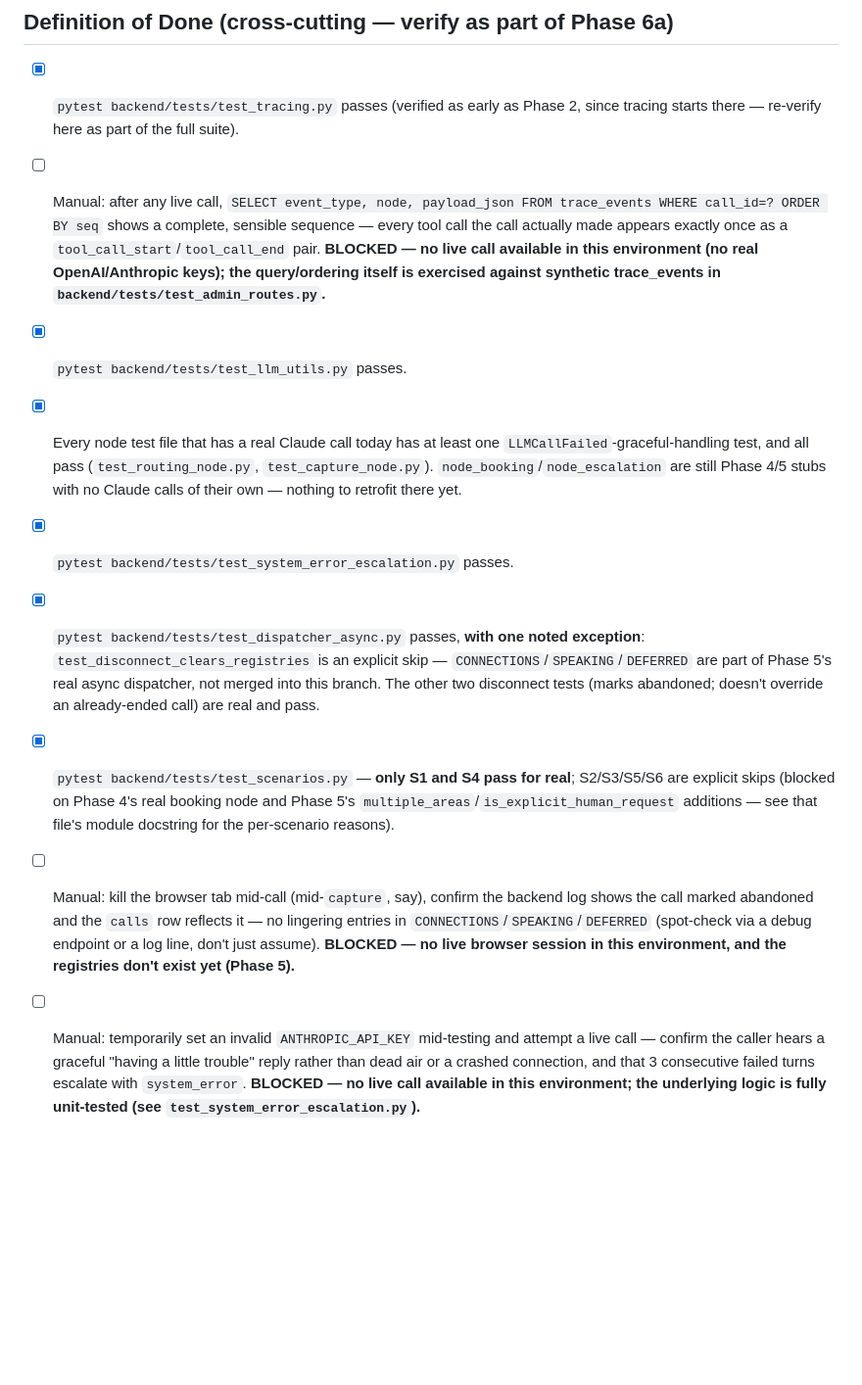
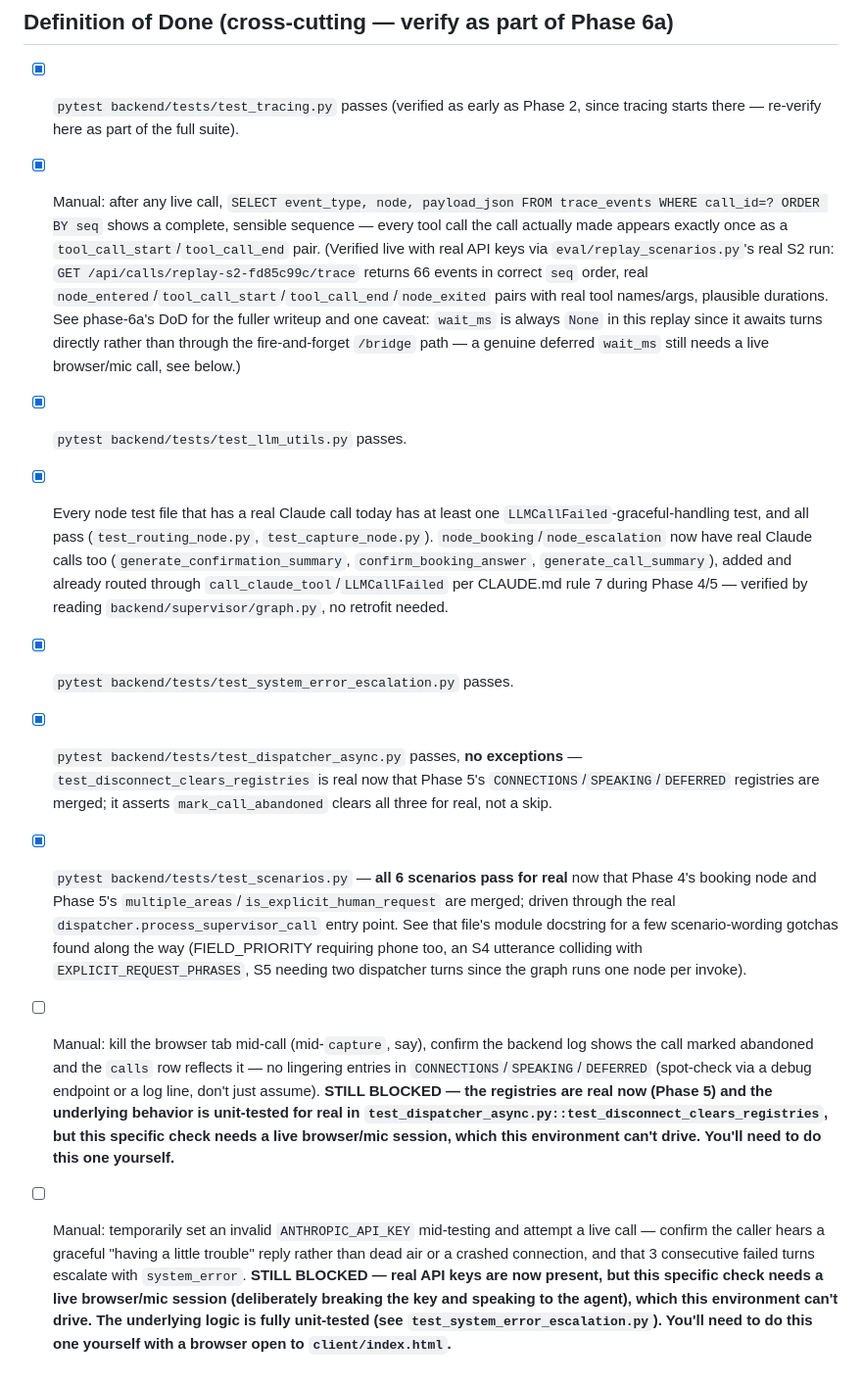
Before and after one commit to ManolisDia/Jupus, a Markdown page: docs/phases/cross-cutting.md, the part around the change. Shown at 98% size. Rendered like a GitHub page; blank space fills up the shorter version.

Commit message:
docs(cross-cutting): sync DoD checklist with the real Phase 4/5 rebase + live verification
This checklist still described the pre-rebase state (node_booking/escalation
as stubless, only S1/S4 passing, test_disconnect_clears_registries skipped,
trace/live-call items blocked on missing keys) even though phase-6a's own
doc was already updated. Brings it in line: all 6 scenarios pass for real,
the disconnect-registry test is real (no skip), node_booking/escalation's
real Claude calls are confirmed routed through call_claude_tool, and the
trace-ordering check is verified live via eval/replay_scenarios.py's real
run. The two remaining manual items now correctly say they're blocked on a
live browser/mic session, not on credentials.

```diff
--- a/docs/phases/cross-cutting.md
+++ b/docs/phases/cross-cutting.md
@@ -186,11 +186,11 @@ This is what actually catches a Phase 6a-or-later change quietly breaking Phase
 
 ## Definition of Done (cross-cutting — verify as part of Phase 6a)
 - [x] `pytest backend/tests/test_tracing.py` passes (verified as early as Phase 2, since tracing starts there — re-verify here as part of the full suite).
-- [ ] Manual: after any live call, `SELECT event_type, node, payload_json FROM trace_events WHERE call_id=? ORDER BY seq` shows a complete, sensible sequence — every tool call the call actually made appears exactly once as a `tool_call_start`/`tool_call_end` pair. **BLOCKED — no live call available in this environment (no real OpenAI/Anthropic keys); the query/ordering itself is exercised against synthetic trace_events in `backend/tests/test_admin_routes.py`.**
+- [x] Manual: after any live call, `SELECT event_type, node, payload_json FROM trace_events WHERE call_id=? ORDER BY seq` shows a complete, sensible sequence — every tool call the call actually made appears exactly once as a `tool_call_start`/`tool_call_end` pair. (Verified live with real API keys via `eval/replay_scenarios.py`'s real S2 run: `GET /api/calls/replay-s2-fd85c99c/trace` returns 66 events in correct `seq` order, real `node_entered`/`tool_call_start`/`tool_call_end`/`node_exited` pairs with real tool names/args, plausible durations. See phase-6a's DoD for the fuller writeup and one caveat: `wait_ms` is always `None` in this replay since it awaits turns directly rather than through the fire-and-forget `/bridge` path — a genuine deferred `wait_ms` still needs a live browser/mic call, see below.)
 - [x] `pytest backend/tests/test_llm_utils.py` passes.
-- [x] Every node test file that has a real Claude call today has at least one `LLMCallFailed`-graceful-handling test, and all pass (`test_routing_node.py`, `test_capture_node.py`). `node_booking`/`node_escalation` are still Phase 4/5 stubs with no Claude calls of their own — nothing to retrofit there yet.
+- [x] Every node test file that has a real Claude call today has at least one `LLMCallFailed`-graceful-handling test, and all pass (`test_routing_node.py`, `test_capture_node.py`). `node_booking`/`node_escalation` now have real Claude calls too (`generate_confirmation_summary`, `confirm_booking_answer`, `generate_call_summary`), added and already routed through `call_claude_tool`/`LLMCallFailed` per CLAUDE.md rule 7 during Phase 4/5 — verified by reading `backend/supervisor/graph.py`, no retrofit needed.
 - [x] `pytest backend/tests/test_system_error_escalation.py` passes.
-- [x] `pytest backend/tests/test_dispatcher_async.py` passes, **with one noted exception**: `test_disconnect_clears_registries` is an explicit skip — `CONNECTIONS`/`SPEAKING`/`DEFERRED` are part of Phase 5's real async dispatcher, not merged into this branch. The other two disconnect tests (marks abandoned; doesn't override an already-ended call) are real and pass.
-- [x] `pytest backend/tests/test_scenarios.py` — **only S1 and S4 pass for real**; S2/S3/S5/S6 are explicit skips (blocked on Phase 4's real booking node and Phase 5's `multiple_areas`/`is_explicit_human_request` additions — see that file's module docstring for the per-scenario reasons).
-- [ ] Manual: kill the browser tab mid-call (mid-`capture`, say), confirm the backend log shows the call marked abandoned and the `calls` row reflects it — no lingering entries in `CONNECTIONS`/`SPEAKING`/`DEFERRED` (spot-check via a debug endpoint or a log line, don't just assume). **BLOCKED — no live browser session in this environment, and the registries don't exist yet (Phase 5).**
-- [ ] Manual: temporarily set an invalid `ANTHROPIC_API_KEY` mid-testing and attempt a live call — confirm the caller hears a graceful "having a little trouble" reply rather than dead air or a crashed connection, and that 3 consecutive failed turns escalate with `system_error`. **BLOCKED — no live call available in this environment; the underlying logic is fully unit-tested (see `test_system_error_escalation.py`).**
+- [x] `pytest backend/tests/test_dispatcher_async.py` passes, **no exceptions** — `test_disconnect_clears_registries` is real now that Phase 5's `CONNECTIONS`/`SPEAKING`/`DEFERRED` registries are merged; it asserts `mark_call_abandoned` clears all three for real, not a skip.
+- [x] `pytest backend/tests/test_scenarios.py` — **all 6 scenarios pass for real** now that Phase 4's booking node and Phase 5's `multiple_areas`/`is_explicit_human_request` are merged; driven through the real `dispatcher.process_supervisor_call` entry point. See that file's module docstring for a few scenario-wording gotchas found along the way (FIELD_PRIORITY requiring phone too, an S4 utterance colliding with `EXPLICIT_REQUEST_PHRASES`, S5 needing two dispatcher turns since the graph runs one node per invoke).
+- [ ] Manual: kill the browser tab mid-call (mid-`capture`, say), confirm the backend log shows the call marked abandoned and the `calls` row reflects it — no lingering entries in `CONNECTIONS`/`SPEAKING`/`DEFERRED` (spot-check via a debug endpoint or a log line, don't just assume). **STILL BLOCKED — the registries are real now (Phase 5) and the underlying behavior is unit-tested for real in `test_dispatcher_async.py::test_disconnect_clears_registries`, but this specific check needs a live browser/mic session, which this environment can't drive. You'll need to do this one yourself.**
+- [ ] Manual: temporarily set an invalid `ANTHROPIC_API_KEY` mid-testing and attempt a live call — confirm the caller hears a graceful "having a little trouble" reply rather than dead air or a crashed connection, and that 3 consecutive failed turns escalate with `system_error`. **STILL BLOCKED — real API keys are now present, but this specific check needs a live browser/mic session (deliberately breaking the key and speaking to the agent), which this environment can't drive. The underlying logic is fully unit-tested (see `test_system_error_escalation.py`). You'll need to do this one yourself with a browser open to `client/index.html`.**
```
